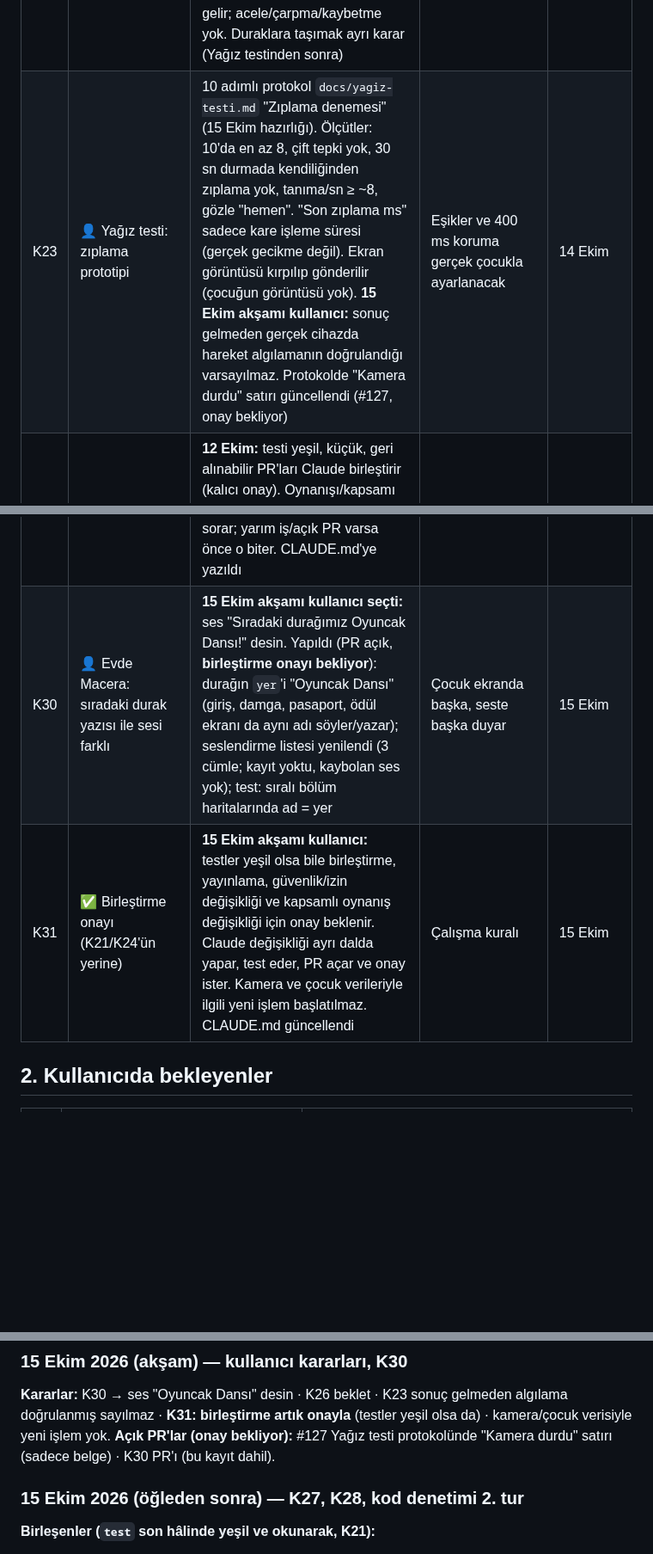
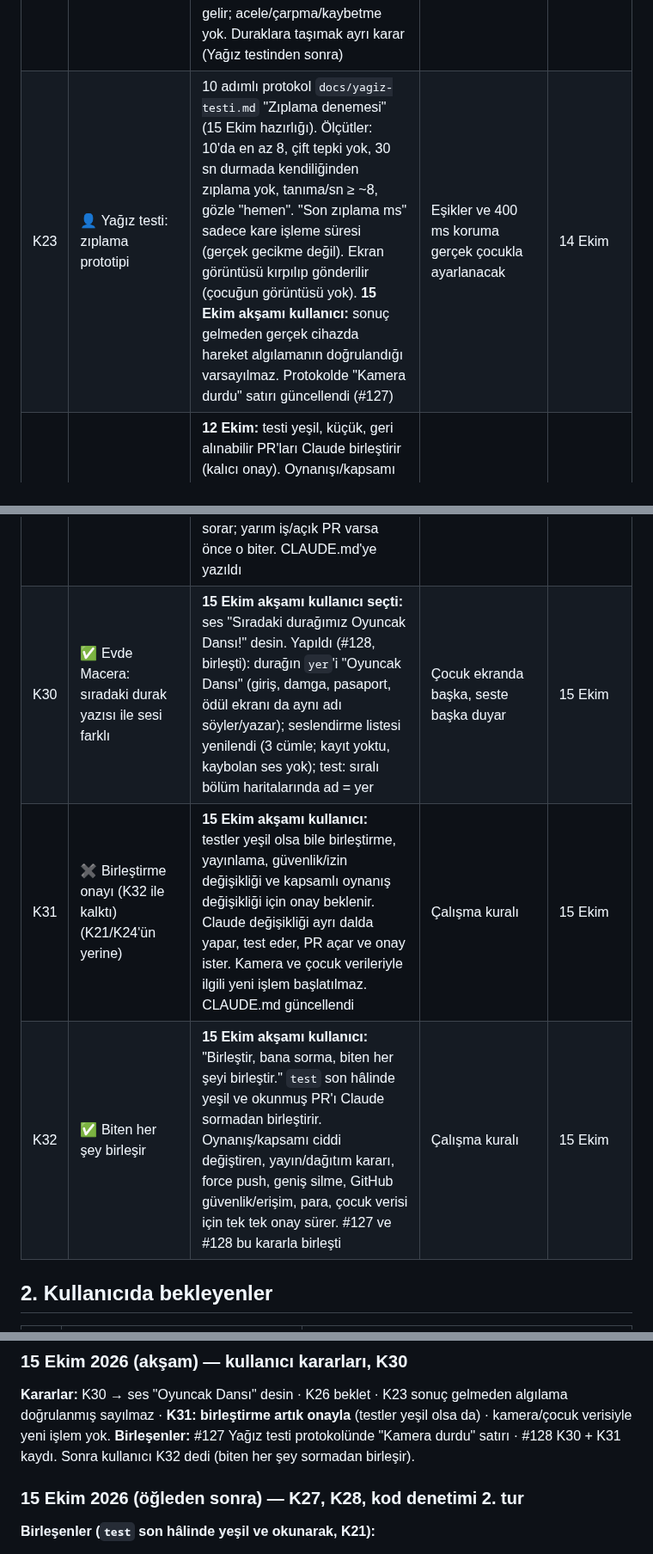
Before and after one commit to 8y9khd2gr8-svg/first, a Markdown page: docs/KAYIT.md, 3 parts joined by grey strips. Shown at 86% size. Drawn GitHub-style; blank space fills up the shorter version.

Commit message:
Kayıt: biten her şey sormadan birleşir (K32); K30 bitti
Co-Authored-By: Claude Opus 5.5 <noreply@anthropic.com>
Claude-Session: https://claude.ai/code/session_01PpLgb8apS9jWBKniuh6AoQ

```diff
--- a/docs/KAYIT.md
+++ b/docs/KAYIT.md
@@ -33,7 +33,7 @@ Onay verilmemiş, ertelenmiş ya da reddedilmiş öneriler de buraya yazılır;
 | K19 | ⏳ Oynanış yol haritası | A1-A4 (mevcut sistem) ve B1-B6 (yeni mekanik), ayrıntı OYNANIS_ANALIZI.md bölüm 8 | Hangi sırayla başlanacak | 12 Ekim (analiz) |
 | K20 | ✅ Zıplama prototipi kararları | **12 Ekim:** D1 kamera denemesinde ("Zıpzıp da zıplasın") · D2 kamerasızda ritim + dokunma · D3 inişte + en az 400 ms ara · D4 kamera denemesinde ebeveynin gördüğü ölçüm satırı (kaydetmez). Plan: `docs/rapor-2026-10-12/ZIPLAMA_PROTOTIPI_PLANI.md` | Sıradaki geliştirme | 12 Ekim |
 | K22 | ✅ Zıplamanın dünyada sonucu (iş 3) | **Kullanıcı seçti (12 Ekim): bekleyen tek engel.** Yapıldı (#108, "Zıpzıp da zıplasın" ekranında): Zıpzıp'ın önünde kütük bekler, zıplayınca altından geçer, yıldız yanar, sıradaki kütük gelir; acele/çarpma/kaybetme yok. Duraklara taşımak ayrı karar (Yağız testinden sonra) | Oynanış değişikliği | 12 Ekim |
-| K23 | 👤 Yağız testi: zıplama prototipi | 10 adımlı protokol `docs/yagiz-testi.md` "Zıplama denemesi" (15 Ekim hazırlığı). Ölçütler: 10'da en az 8, çift tepki yok, 30 sn durmada kendiliğinden zıplama yok, tanıma/sn ≥ ~8, gözle "hemen". "Son zıplama ms" sadece kare işleme süresi (gerçek gecikme değil). Ekran görüntüsü kırpılıp gönderilir (çocuğun görüntüsü yok). **15 Ekim akşamı kullanıcı:** sonuç gelmeden gerçek cihazda hareket algılamanın doğrulandığı varsayılmaz. Protokolde "Kamera durdu" satırı güncellendi (#127, onay bekliyor) | Eşikler ve 400 ms koruma gerçek çocukla ayarlanacak | 14 Ekim |
+| K23 | 👤 Yağız testi: zıplama prototipi | 10 adımlı protokol `docs/yagiz-testi.md` "Zıplama denemesi" (15 Ekim hazırlığı). Ölçütler: 10'da en az 8, çift tepki yok, 30 sn durmada kendiliğinden zıplama yok, tanıma/sn ≥ ~8, gözle "hemen". "Son zıplama ms" sadece kare işleme süresi (gerçek gecikme değil). Ekran görüntüsü kırpılıp gönderilir (çocuğun görüntüsü yok). **15 Ekim akşamı kullanıcı:** sonuç gelmeden gerçek cihazda hareket algılamanın doğrulandığı varsayılmaz. Protokolde "Kamera durdu" satırı güncellendi (#127) | Eşikler ve 400 ms koruma gerçek çocukla ayarlanacak | 14 Ekim |
 | K21 | ✅ Birleştirme onayı | **12 Ekim:** testi yeşil, küçük, geri alınabilir PR'ları Claude birleştirir (kalıcı onay). Oynanışı/kapsamı ciddi değiştiren, yayın/dağıtım, force push, geniş silme, GitHub güvenlik/erişim ayarı, para harcama, çocuk verisini saklama/gönderme için tek tek açık onay | Çalışma kuralı | 12 Ekim |
 | K24 | ✅ Birleştirme kuralı çelişkisi | **14 Ekim, kullanıcı seçti: K21 geçerli.** "Ana talimat"taki her birleştirmeye açık onay isteği yerine K21 uygulanır (testi yeşil, küçük, geri alınabilir PR'ı Claude birleştirir; K21'deki istisnalar için tek tek onay). #103-#107'nin sormadan birleşmesi bu kurala uygun sayıldı; #108 bu kararla birleşti | Çalışma kuralı | 14 Ekim |
 | K25 | ✅ Gerçek çocuk gibi gezinme testi | **Yapıldı (#119, 15 Ekim gecesi):** `tests/gezinti.spec.ts` düğmelere ekrandaki yerinden fareyle dokunur; Oyna → Türkiye → durak → ödül → ⌂ → ⌂ iki tur, Ailece iki kez, 🔒 Ebeveyn gir/çık iki kez. #110 hatası geri konunca kırmızı oluyor. İşlemci 4-6 kat yavaşken de geçiyor (`GEZINTI_YAVAS=4`). Oyunda hata bulmadı | | 14 Ekim |
@@ -41,8 +41,9 @@ Onay verilmemiş, ertelenmiş ya da reddedilmiş öneriler de buraya yazılır;
 | K27 | ✅ Oyundaki hareket ekranında kamera durursa | **Yapıldı (#123, 15 Ekim):** küçük kamera kutusu görüntü kesilince son sayı yerine "📷 Durdu" yazar. Sadece yazı: "Yaptım!", eşikler, oynanış aynı. Sahte kamerayla test (eski kodda "📷 0/8" kalıyordu). 🔎 iPhone'da gerçek ekran kilidiyle denenmedi | | 15 Ekim |
 | K28 | ✅ Testlerdeki "sakinleşmesini bekle" yardımcısı | **Yapıldı (#124, 15 Ekim):** sonsuz animasyon artık doğru tanınıyor (`t.data[i].repeat === -1`). Ölçüm: Açılış ve Büyük Macera ~0,3 sn'de sakin (önce hep 1,5 sn), Dünya 2,5 sn; Uzay, Spor, Okyanus, Kostüm'de Zıpzıp'ın kısa animasyonları yüzünden yine 1,5 sn. Renk zıtlığı + örtme testleri 3'er tekrar: 3,1 → 2,7 dk, 6/6 geçti | Test süresi | 15 Ekim |
 | K29 | ✅ Oturum uzayınca uyarı | **14 Ekim, kullanıcı istedi:** bağlam ~300 bin token'ı geçince ya da iş listesi bitince Claude cevabın sonunda "Yeni oturuma geçelim mi? (kota için)" diye sorar; yarım iş/açık PR varsa önce o biter. CLAUDE.md'ye yazıldı | Kota | 14 Ekim |
-| K30 | 👤 Evde Macera: sıradaki durak yazısı ile sesi farklı | **15 Ekim akşamı kullanıcı seçti:** ses "Sıradaki durağımız Oyuncak Dansı!" desin. Yapıldı (PR açık, **birleştirme onayı bekliyor**): durağın `yer`'i "Oyuncak Dansı" (giriş, damga, pasaport, ödül ekranı da aynı adı söyler/yazar); seslendirme listesi yenilendi (3 cümle; kayıt yoktu, kaybolan ses yok); test: sıralı bölüm haritalarında ad = yer | Çocuk ekranda başka, seste başka duyar | 15 Ekim |
-| K31 | ✅ Birleştirme onayı (K21/K24'ün yerine) | **15 Ekim akşamı kullanıcı:** testler yeşil olsa bile birleştirme, yayınlama, güvenlik/izin değişikliği ve kapsamlı oynanış değişikliği için onay beklenir. Claude değişikliği ayrı dalda yapar, test eder, PR açar ve onay ister. Kamera ve çocuk verileriyle ilgili yeni işlem başlatılmaz. CLAUDE.md güncellendi | Çalışma kuralı | 15 Ekim |
+| K30 | ✅ Evde Macera: sıradaki durak yazısı ile sesi farklı | **15 Ekim akşamı kullanıcı seçti:** ses "Sıradaki durağımız Oyuncak Dansı!" desin. Yapıldı (#128, birleşti): durağın `yer`'i "Oyuncak Dansı" (giriş, damga, pasaport, ödül ekranı da aynı adı söyler/yazar); seslendirme listesi yenilendi (3 cümle; kayıt yoktu, kaybolan ses yok); test: sıralı bölüm haritalarında ad = yer | Çocuk ekranda başka, seste başka duyar | 15 Ekim |
+| K31 | ✖️ Birleştirme onayı (K32 ile kalktı) (K21/K24'ün yerine) | **15 Ekim akşamı kullanıcı:** testler yeşil olsa bile birleştirme, yayınlama, güvenlik/izin değişikliği ve kapsamlı oynanış değişikliği için onay beklenir. Claude değişikliği ayrı dalda yapar, test eder, PR açar ve onay ister. Kamera ve çocuk verileriyle ilgili yeni işlem başlatılmaz. CLAUDE.md güncellendi | Çalışma kuralı | 15 Ekim |
+| K32 | ✅ Biten her şey birleşir | **15 Ekim akşamı kullanıcı:** "Birleştir, bana sorma, biten her şeyi birleştir." `test` son hâlinde yeşil ve okunmuş PR'ı Claude sormadan birleştirir. Oynanış/kapsamı ciddi değiştiren, yayın/dağıtım kararı, force push, geniş silme, GitHub güvenlik/erişim, para, çocuk verisi için tek tek onay sürer. #127 ve #128 bu kararla birleşti | Çalışma kuralı | 15 Ekim |
 
 ## 2. Kullanıcıda bekleyenler
 
@@ -69,7 +70,7 @@ Onay verilmemiş, ertelenmiş ya da reddedilmiş öneriler de buraya yazılır;
 ### 15 Ekim 2026 (akşam) — kullanıcı kararları, K30
 **Kararlar:** K30 → ses "Oyuncak Dansı" desin · K26 beklet · K23 sonuç gelmeden algılama doğrulanmış sayılmaz · **K31: birleştirme
 artık onayla** (testler yeşil olsa da) · kamera/çocuk verisiyle yeni işlem yok.
-**Açık PR'lar (onay bekliyor):** #127 Yağız testi protokolünde "Kamera durdu" satırı (sadece belge) · K30 PR'ı (bu kayıt dahil).
+**Birleşenler:** #127 Yağız testi protokolünde "Kamera durdu" satırı · #128 K30 + K31 kaydı. Sonra kullanıcı K32 dedi (biten her şey sormadan birleşir).
 
 ### 15 Ekim 2026 (öğleden sonra) — K27, K28, kod denetimi 2. tur
 **Birleşenler (`test` son hâlinde yeşil ve okunarak, K21):**
```
Also changed, not shown: CLAUDE.md (+6 -6 lines).
